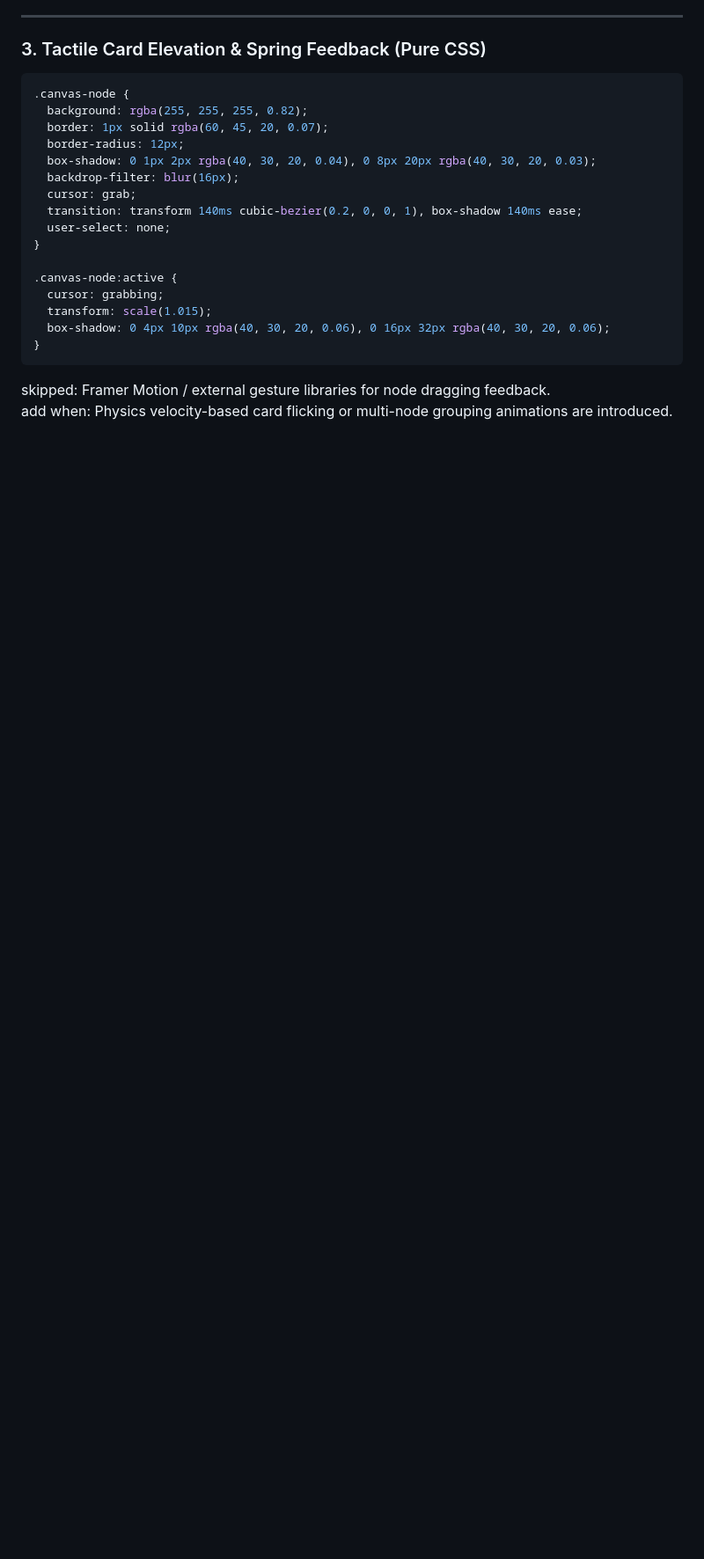
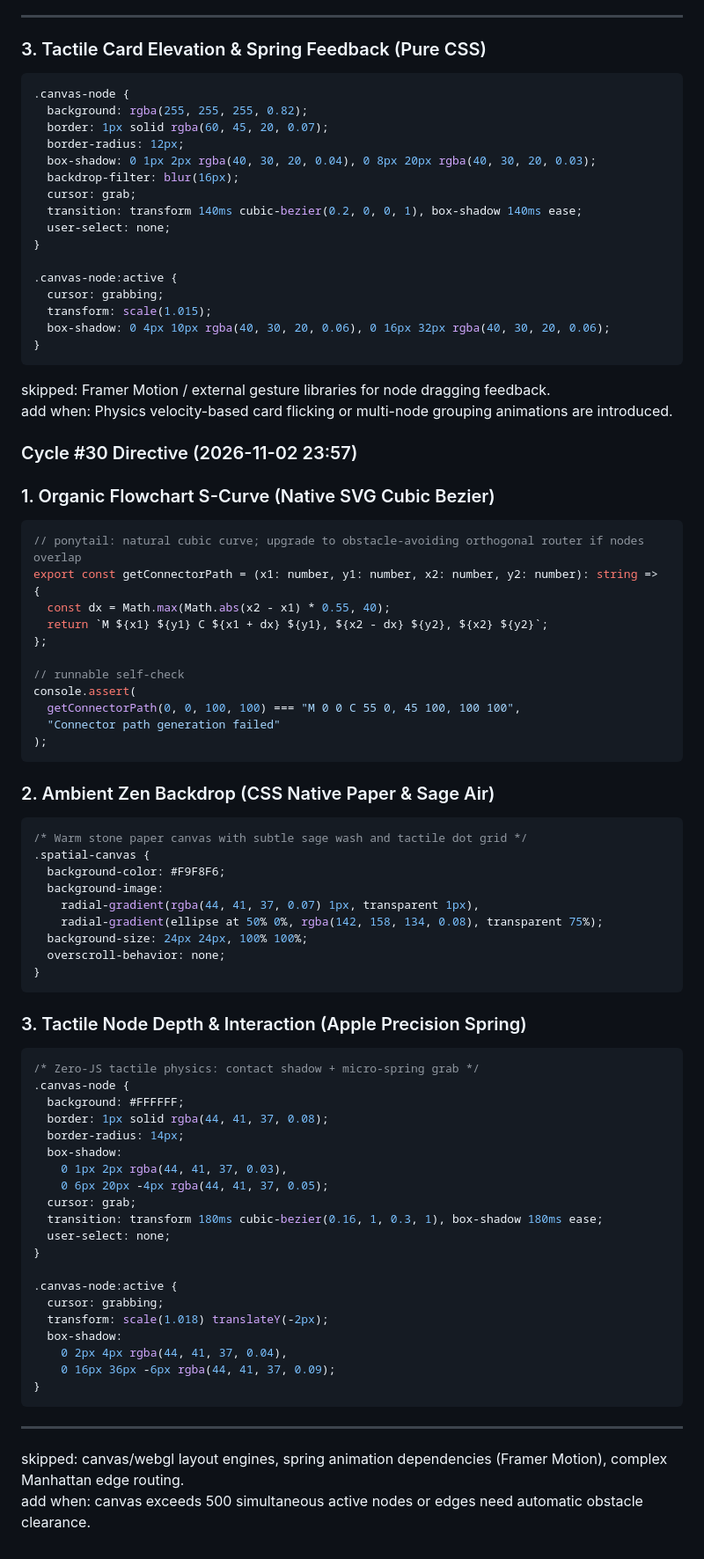
Before and after one commit to AIZATFIR/seamless-problem-solver, a Markdown page: AUTONOMOUS_ROADMAP.md, the part around the change. Shown at 88% size. Drawn GitHub-style; blank space fills up the shorter version.

Commit message:
feat(autonomous): cycle #30 - spatial_thinking_canvas refinement

````diff
--- a/AUTONOMOUS_ROADMAP.md
+++ b/AUTONOMOUS_ROADMAP.md
@@ -1782,3 +1782,64 @@ add when: Explicit low-power mode toggles or complex custom theme engines are re
 ```
 skipped: Framer Motion / external gesture libraries for node dragging feedback.
 add when: Physics velocity-based card flicking or multi-node grouping animations are introduced.
+
+
+### Cycle #30 Directive (2026-11-02 23:57)
+### 1. Organic Flowchart S-Curve (Native SVG Cubic Bezier)
+
+```ts
+// ponytail: natural cubic curve; upgrade to obstacle-avoiding orthogonal router if nodes overlap
+export const getConnectorPath = (x1: number, y1: number, x2: number, y2: number): string => {
+  const dx = Math.max(Math.abs(x2 - x1) * 0.55, 40);
+  return `M ${x1} ${y1} C ${x1 + dx} ${y1}, ${x2 - dx} ${y2}, ${x2} ${y2}`;
+};
+
+// runnable self-check
+console.assert(
+  getConnectorPath(0, 0, 100, 100) === "M 0 0 C 55 0, 45 100, 100 100",
+  "Connector path generation failed"
+);
+```
+
+### 2. Ambient Zen Backdrop (CSS Native Paper & Sage Air)
+
+```css
+/* Warm stone paper canvas with subtle sage wash and tactile dot grid */
+.spatial-canvas {
+  background-color: #F9F8F6;
+  background-image:
+    radial-gradient(rgba(44, 41, 37, 0.07) 1px, transparent 1px),
+    radial-gradient(ellipse at 50% 0%, rgba(142, 158, 134, 0.08), transparent 75%);
+  background-size: 24px 24px, 100% 100%;
+  overscroll-behavior: none;
+}
+```
+
+### 3. Tactile Node Depth & Interaction (Apple Precision Spring)
+
+```css
+/* Zero-JS tactile physics: contact shadow + micro-spring grab */
+.canvas-node {
+  background: #FFFFFF;
+  border: 1px solid rgba(44, 41, 37, 0.08);
+  border-radius: 14px;
+  box-shadow:
+    0 1px 2px rgba(44, 41, 37, 0.03),
+    0 6px 20px -4px rgba(44, 41, 37, 0.05);
+  cursor: grab;
+  transition: transform 180ms cubic-bezier(0.16, 1, 0.3, 1), box-shadow 180ms ease;
+  user-select: none;
+}
+
+.canvas-node:active {
+  cursor: grabbing;
+  transform: scale(1.018) translateY(-2px);
+  box-shadow:
+    0 2px 4px rgba(44, 41, 37, 0.04),
+    0 16px 36px -6px rgba(44, 41, 37, 0.09);
+}
+```
+
+---
+skipped: canvas/webgl layout engines, spring animation dependencies (Framer Motion), complex Manhattan edge routing.
+add when: canvas exceeds 500 simultaneous active nodes or edges need automatic obstacle clearance.
````
